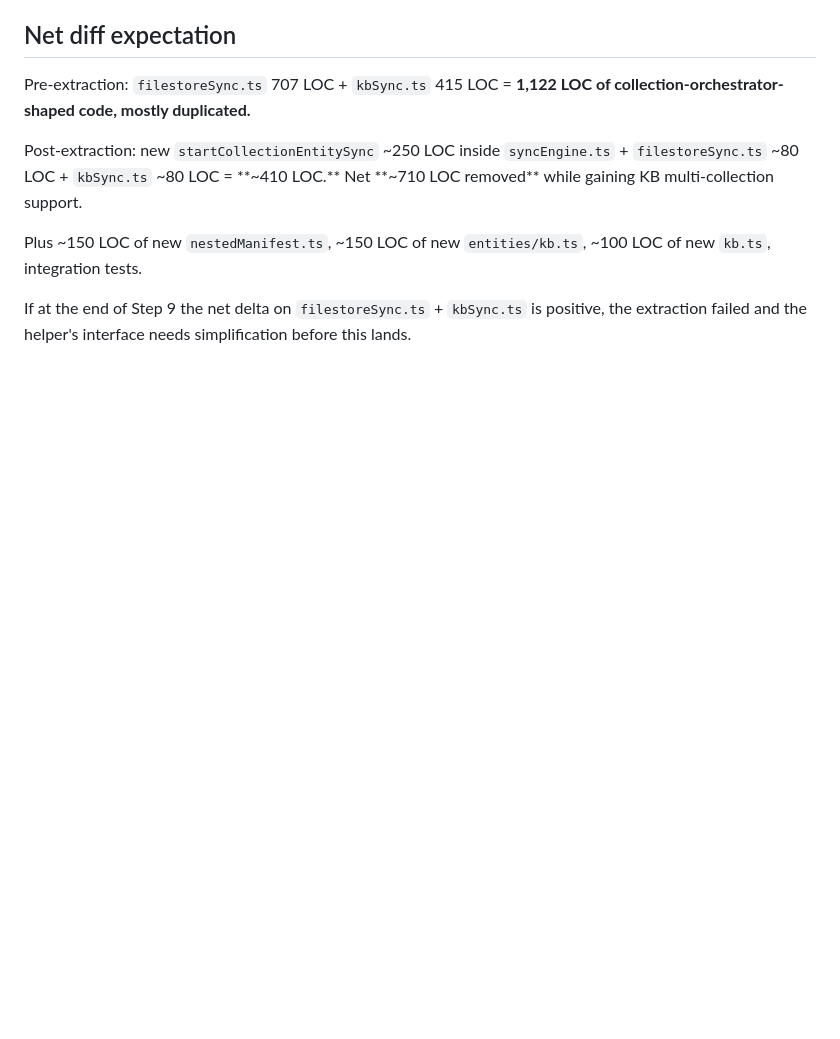
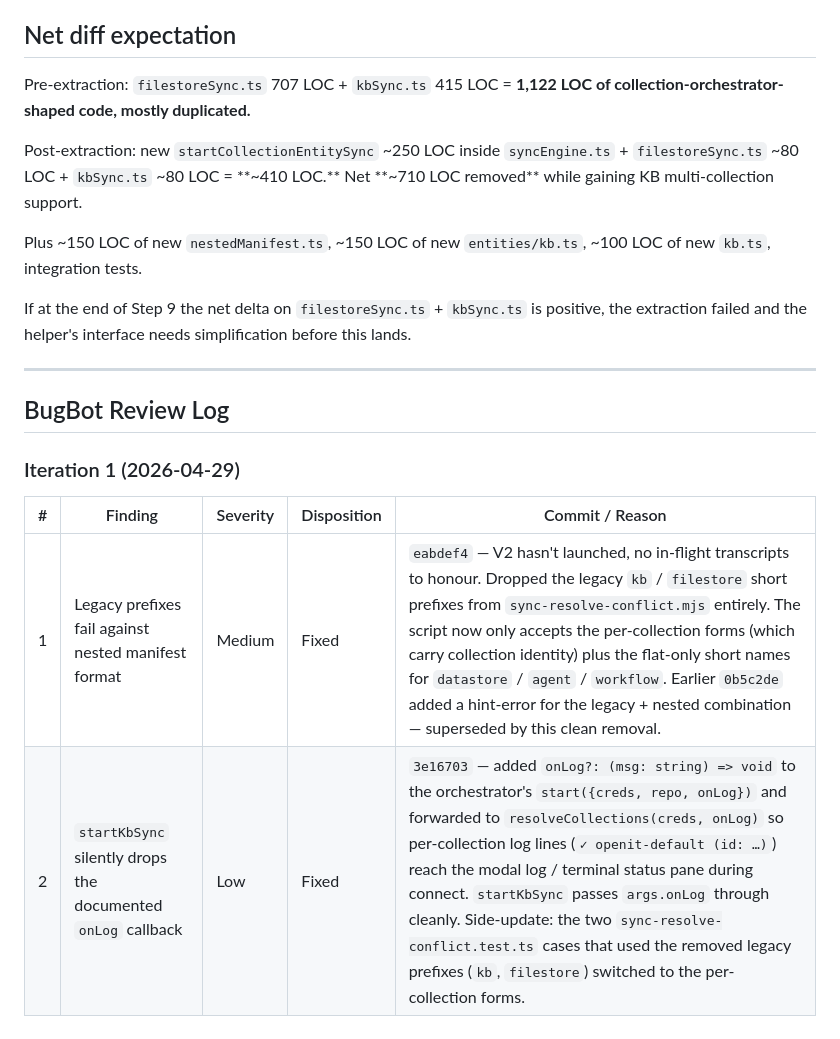
Before and after one commit to pinkfish-ai/openit-app, a Markdown page: auto-dev/plans/2026-04-29-PIN-5775-phase2-kb-local-first-addendum.md, the part around the change. Drawn GitHub-style; blank space fills up the shorter version.

Commit message:
docs(PIN-5775): append BugBot Review Log — iteration 1
Both findings fixed:
  1. Medium — Legacy prefixes fail against nested manifest format
     (eabdef4): dropped the legacy short prefixes entirely.
  2. Low — startKbSync silently drops the documented onLog callback
     (3e16703): wired onLog through the orchestrator's start.

Co-Authored-By: Claude Opus 4.7 (1M context) <noreply@anthropic.com>

```diff
--- a/auto-dev/plans/2026-04-29-PIN-5775-phase2-kb-local-first-addendum.md
+++ b/auto-dev/plans/2026-04-29-PIN-5775-phase2-kb-local-first-addendum.md
@@ -212,3 +212,14 @@ Post-extraction: new `startCollectionEntitySync` ~250 LOC inside `syncEngine.ts`
 Plus ~150 LOC of new `nestedManifest.ts`, ~150 LOC of new `entities/kb.ts`, ~100 LOC of new `kb.ts`, integration tests.
 
 If at the end of Step 9 the net delta on `filestoreSync.ts` + `kbSync.ts` is positive, the extraction failed and the helper's interface needs simplification before this lands.
+
+---
+
+## BugBot Review Log
+
+### Iteration 1 (2026-04-29)
+
+| # | Finding | Severity | Disposition | Commit / Reason |
+|---|---------|----------|-------------|-----------------|
+| 1 | Legacy prefixes fail against nested manifest format | Medium | Fixed | `eabdef4` — V2 hasn't launched, no in-flight transcripts to honour. Dropped the legacy `kb` / `filestore` short prefixes from `sync-resolve-conflict.mjs` entirely. The script now only accepts the per-collection forms (which carry collection identity) plus the flat-only short names for `datastore` / `agent` / `workflow`. Earlier `0b5c2de` added a hint-error for the legacy + nested combination — superseded by this clean removal. |
+| 2 | `startKbSync` silently drops the documented `onLog` callback | Low | Fixed | `3e16703` — added `onLog?: (msg: string) => void` to the orchestrator's `start({creds, repo, onLog})` and forwarded to `resolveCollections(creds, onLog)` so per-collection log lines (`✓ openit-default (id: …)`) reach the modal log / terminal status pane during connect. `startKbSync` passes `args.onLog` through cleanly. Side-update: the two `sync-resolve-conflict.test.ts` cases that used the removed legacy prefixes (`kb`, `filestore`) switched to the per-collection forms. |
```
